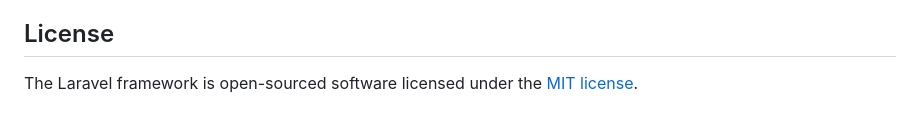
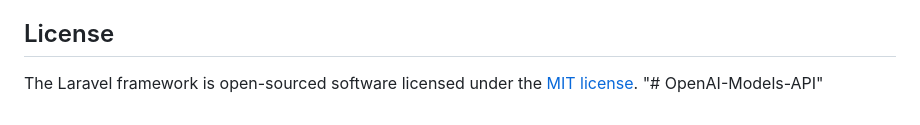
Before and after one commit to StevenU21/OpenAI-Models-API, a Markdown page: README.md, the part around the change. GitHub-like rendering.

```diff
--- a/README.md
+++ b/README.md
@@ -64,3 +64,4 @@ If you discover a security vulnerability within Laravel, please send an e-mail t
 ## License
 
 The Laravel framework is open-sourced software licensed under the [MIT license](https://opensource.org/licenses/MIT).
+"# OpenAI-Models-API"
```
